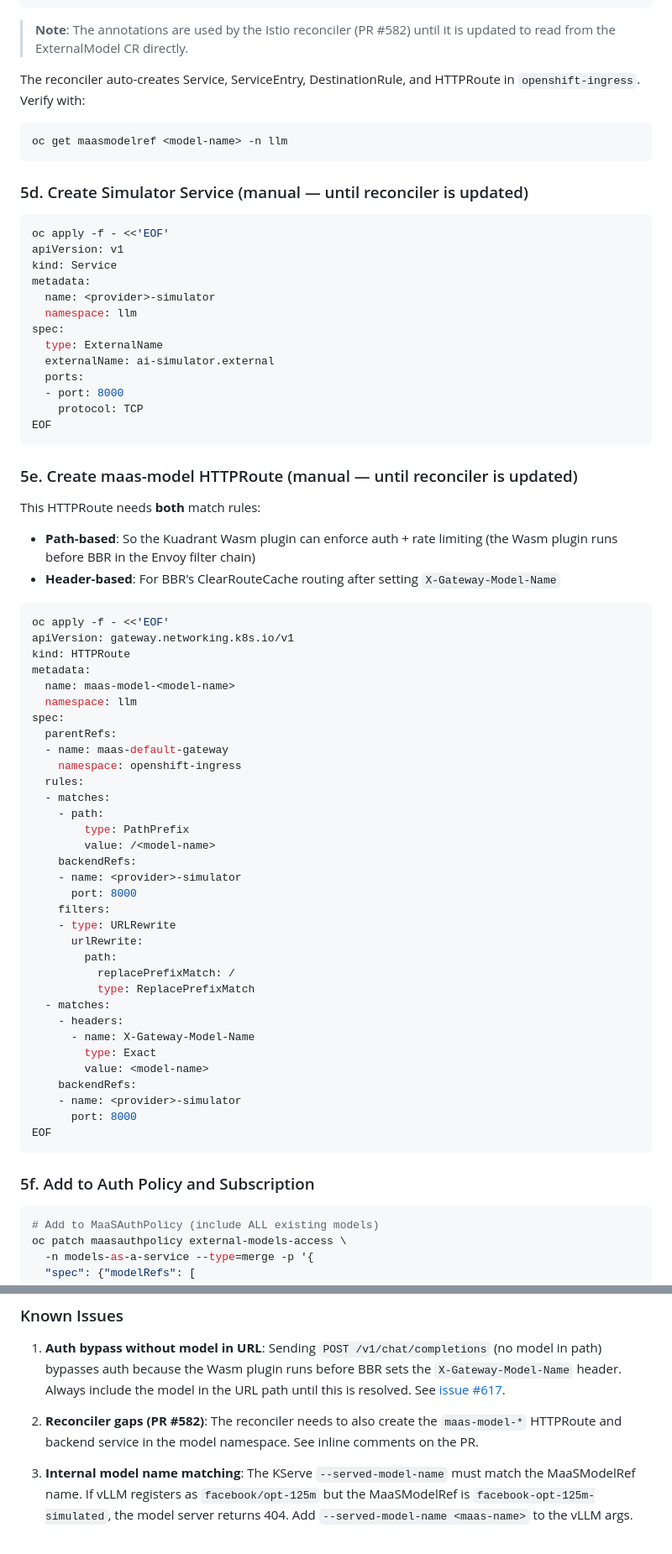
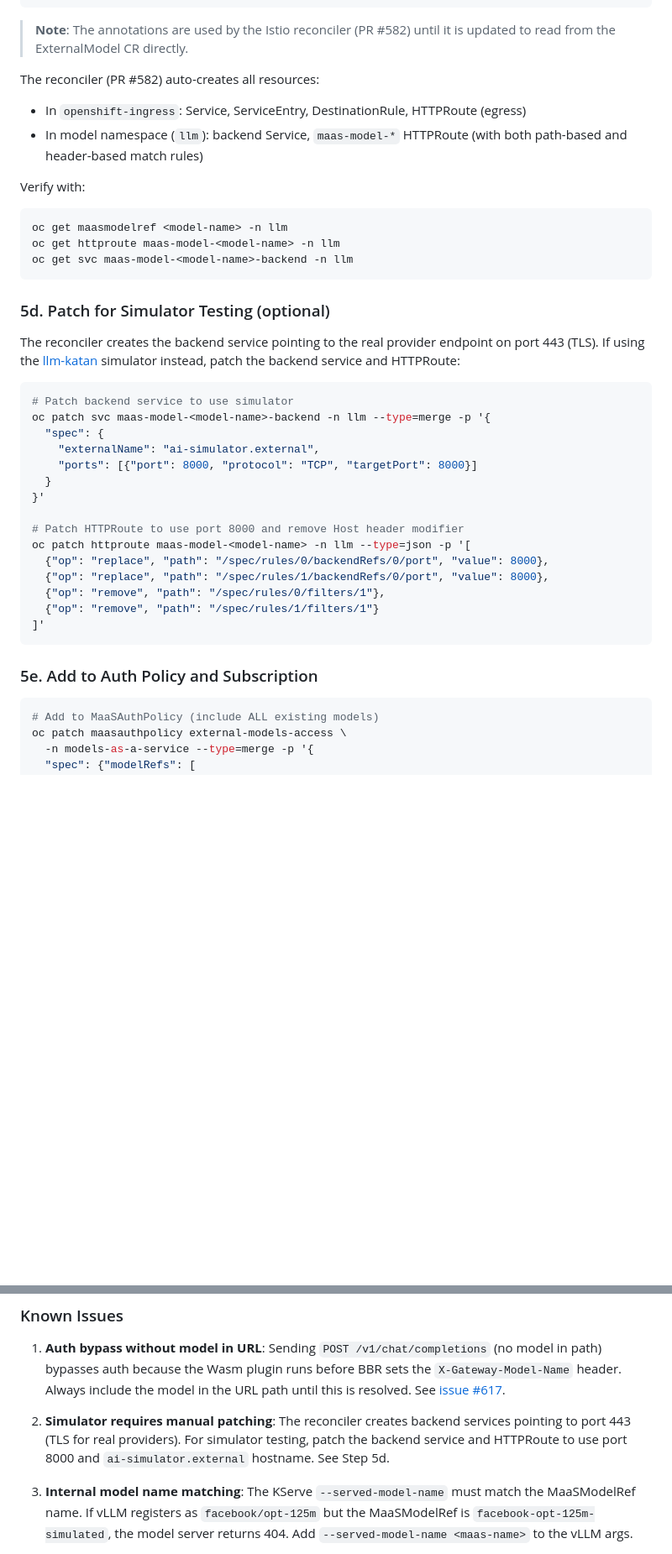
Before and after one commit to noyitz/tools, a Markdown page: guides/maas-external-models-setup.md, 2 parts joined by grey strips. Shown at 84% size. GitHub-like rendering; blank space fills up the shorter version.

Commit message:
docs: update guide for PR #582 reconciler — remove manual steps, add simulator patching

````diff
--- a/guides/maas-external-models-setup.md
+++ b/guides/maas-external-models-setup.md
@@ -292,76 +292,44 @@ EOF
 > **Note**: The annotations are used by the Istio reconciler (PR #582) until
 > it is updated to read from the ExternalModel CR directly.
 
-The reconciler auto-creates Service, ServiceEntry, DestinationRule, and
-HTTPRoute in `openshift-ingress`. Verify with:
+The reconciler (PR #582) auto-creates all resources:
+- In `openshift-ingress`: Service, ServiceEntry, DestinationRule, HTTPRoute (egress)
+- In model namespace (`llm`): backend Service, `maas-model-*` HTTPRoute (with
+  both path-based and header-based match rules)
+
+Verify with:
 
 ```bash
 oc get maasmodelref <model-name> -n llm
+oc get httproute maas-model-<model-name> -n llm
+oc get svc maas-model-<model-name>-backend -n llm
 ```
 
-### 5d. Create Simulator Service (manual — until reconciler is updated)
+### 5d. Patch for Simulator Testing (optional)
+
+The reconciler creates the backend service pointing to the real provider
+endpoint on port 443 (TLS). If using the [llm-katan](https://github.com/yossiovadia/llm-katan)
+simulator instead, patch the backend service and HTTPRoute:
 
 ```bash
-oc apply -f - <<'EOF'
-apiVersion: v1
-kind: Service
-metadata:
-  name: <provider>-simulator
-  namespace: llm
-spec:
-  type: ExternalName
-  externalName: ai-simulator.external
-  ports:
-  - port: 8000
-    protocol: TCP
-EOF
+# Patch backend service to use simulator
+oc patch svc maas-model-<model-name>-backend -n llm --type=merge -p '{
+  "spec": {
+    "externalName": "ai-simulator.external",
+    "ports": [{"port": 8000, "protocol": "TCP", "targetPort": 8000}]
+  }
+}'
+
+# Patch HTTPRoute to use port 8000 and remove Host header modifier
+oc patch httproute maas-model-<model-name> -n llm --type=json -p '[
+  {"op": "replace", "path": "/spec/rules/0/backendRefs/0/port", "value": 8000},
+  {"op": "replace", "path": "/spec/rules/1/backendRefs/0/port", "value": 8000},
+  {"op": "remove", "path": "/spec/rules/0/filters/1"},
+  {"op": "remove", "path": "/spec/rules/1/filters/1"}
+]'
 ```
 
-### 5e. Create maas-model HTTPRoute (manual — until reconciler is updated)
-
-This HTTPRoute needs **both** match rules:
-- **Path-based**: So the Kuadrant Wasm plugin can enforce auth + rate limiting
-  (the Wasm plugin runs before BBR in the Envoy filter chain)
-- **Header-based**: For BBR's ClearRouteCache routing after setting
-  `X-Gateway-Model-Name`
-
-```bash
-oc apply -f - <<'EOF'
-apiVersion: gateway.networking.k8s.io/v1
-kind: HTTPRoute
-metadata:
-  name: maas-model-<model-name>
-  namespace: llm
-spec:
-  parentRefs:
-  - name: maas-default-gateway
-    namespace: openshift-ingress
-  rules:
-  - matches:
-    - path:
-        type: PathPrefix
-        value: /<model-name>
-    backendRefs:
-    - name: <provider>-simulator
-      port: 8000
-    filters:
-    - type: URLRewrite
-      urlRewrite:
-        path:
-          replacePrefixMatch: /
-          type: ReplacePrefixMatch
-  - matches:
-    - headers:
-      - name: X-Gateway-Model-Name
-        type: Exact
-        value: <model-name>
-    backendRefs:
-    - name: <provider>-simulator
-      port: 8000
-EOF
-```
-
-### 5f. Add to Auth Policy and Subscription
+### 5e. Add to Auth Policy and Subscription
 
 ```bash
 # Add to MaaSAuthPolicy (include ALL existing models)
@@ -751,9 +716,10 @@ without it, the Wasm plugin can't match the request and auth is bypassed.
    sets the `X-Gateway-Model-Name` header. Always include the model in the
    URL path until this is resolved. See [issue #617](https://github.com/opendatahub-io/models-as-a-service/issues/617).
 
-2. **Reconciler gaps (PR #582)**: The reconciler needs to also create the
-   `maas-model-*` HTTPRoute and backend service in the model namespace.
-   See inline comments on the PR.
+2. **Simulator requires manual patching**: The reconciler creates backend
+   services pointing to port 443 (TLS for real providers). For simulator
+   testing, patch the backend service and HTTPRoute to use port 8000 and
+   `ai-simulator.external` hostname. See Step 5d.
 
 3. **Internal model name matching**: The KServe `--served-model-name` must
    match the MaaSModelRef name. If vLLM registers as `facebook/opt-125m` but
````
Also changed, not shown: other parts of guides/maas-external-models-setup.md (+9 -12 lines).
